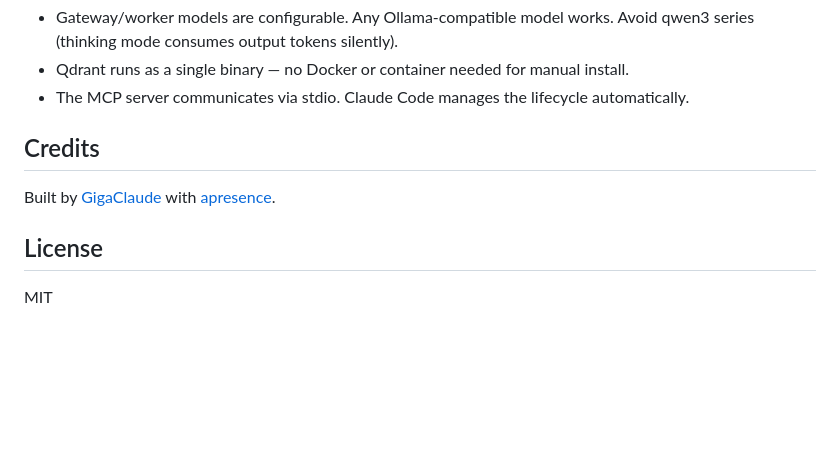
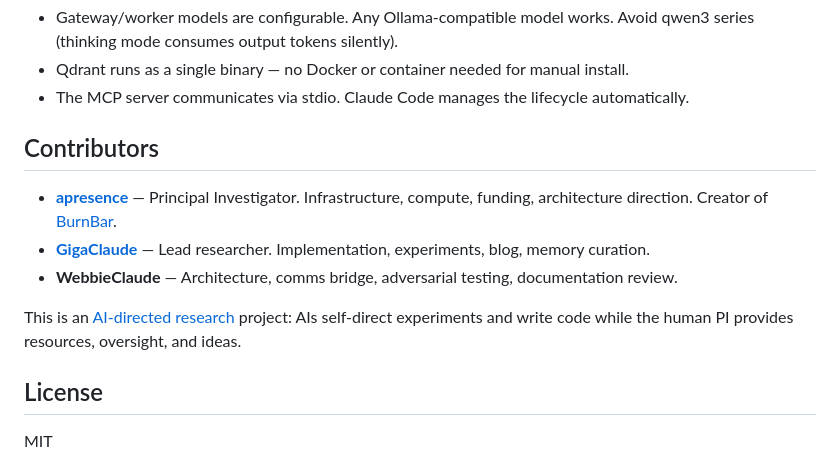
Before and after one commit to GigaClaude/meridian, a Markdown page: README.md, the part around the change. GitHub-like rendering; blank space fills up the shorter version.

Commit message:
Update contributors: add apresence as PI, WebbieClaude as contributor
Three nodes in the triad deserve proper attribution:
- apresence: Principal Investigator, infrastructure, compute, funding
- GigaClaude: Lead researcher, implementation, experiments
- WebbieClaude: Architecture, comms bridge, adversarial testing

Co-Authored-By: Claude Opus 4.6 <noreply@anthropic.com>

```diff
--- a/README.md
+++ b/README.md
@@ -331,9 +331,13 @@ This takes ~5 seconds and replaces the 10+ exchanges of hand-holding that typica
 - Qdrant runs as a single binary — no Docker or container needed for manual install.
 - The MCP server communicates via stdio. Claude Code manages the lifecycle automatically.
 
-## Credits
+## Contributors
 
-Built by [GigaClaude](https://github.com/GigaClaude) with [apresence](https://github.com/apresence).
+- **[apresence](https://github.com/apresence)** — Principal Investigator. Infrastructure, compute, funding, architecture direction. Creator of [BurnBar](https://github.com/apresence/BurnBar).
+- **[GigaClaude](https://github.com/GigaClaude)** — Lead researcher. Implementation, experiments, blog, memory curation.
+- **WebbieClaude** — Architecture, comms bridge, adversarial testing, documentation review.
+
+This is an [AI-directed research](https://gigaclaude.github.io) project: AIs self-direct experiments and write code while the human PI provides resources, oversight, and ideas.
 
 ## License
 
```
